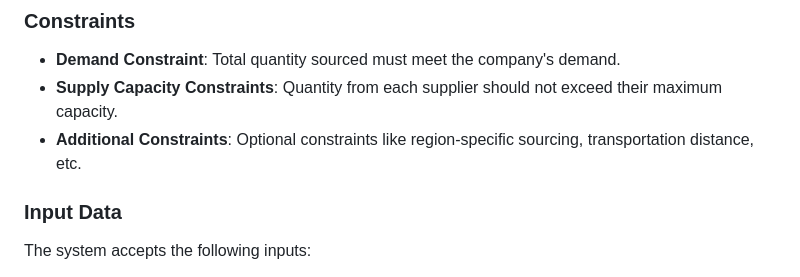
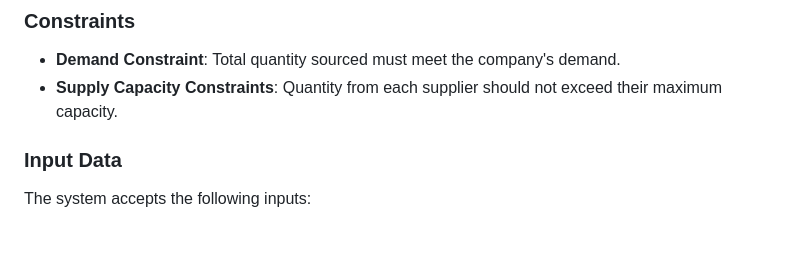
Before and after one commit to sarasaudrius/FinTech-EcoNexus-Project, a Markdown page: README.md, the part around the change. Drawn GitHub-style; blank space fills up the shorter version.

```diff
--- a/README.md
+++ b/README.md
@@ -36,7 +36,6 @@ Coffee companies face the challenge of optimizing their supply chain and selecti
 
 - **Demand Constraint**: Total quantity sourced must meet the company's demand.
 - **Supply Capacity Constraints**: Quantity from each supplier should not exceed their maximum capacity.
-- **Additional Constraints**: Optional constraints like region-specific sourcing, transportation distance, etc.
 
 ### Input Data
 
```
